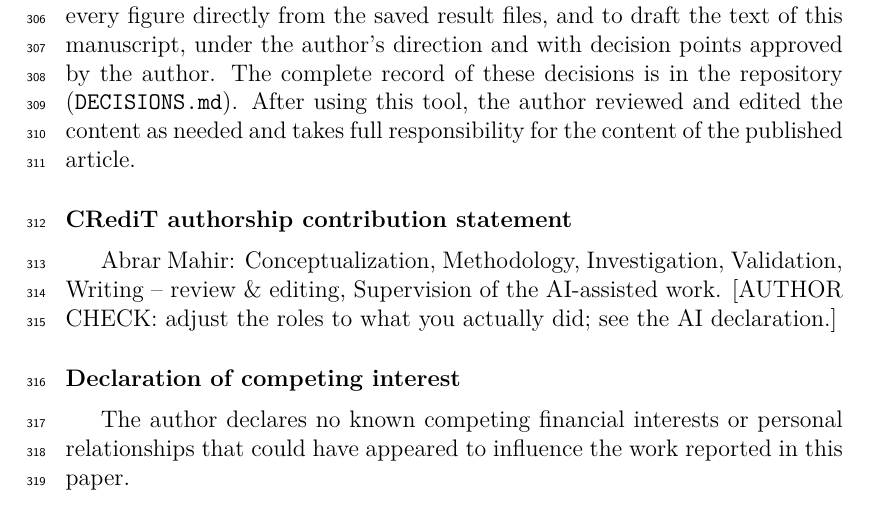
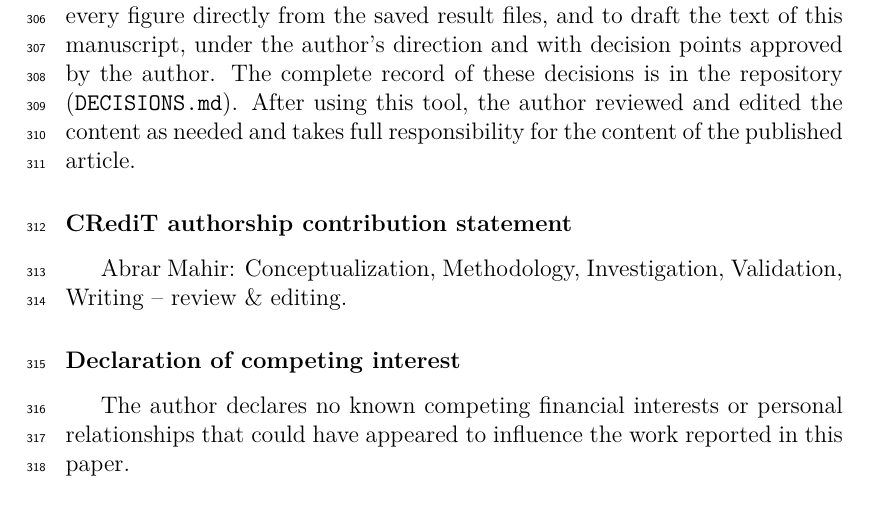
Before and after one commit to abrarmahir31/chert-pay-neural-field, a LaTeX paper (paper/main.tex): part of page 14 of 17, cut so that both start at the same text. Compiled offline with pdfLaTeX.

Commit message:
Update CRediT author roles
Removed supervision role from authorship contribution statement.

```diff
--- a/paper/main.tex
+++ b/paper/main.tex
@@ -443,7 +443,7 @@ published article.
 %% accurately and the authors must have verified the code, results and text themselves.
 
 \section*{CRediT authorship contribution statement}
-Abrar Mahir: Conceptualization, Methodology, Investigation, Validation, Writing -- review \& editing, Supervision of the AI-assisted work. [AUTHOR CHECK: adjust the roles to what you actually did; see the AI declaration.]
+Abrar Mahir: Conceptualization, Methodology, Investigation, Validation, Writing -- review \& editing.
 
 \section*{Declaration of competing interest}
 The author declares no known competing financial interests or personal relationships that
```
